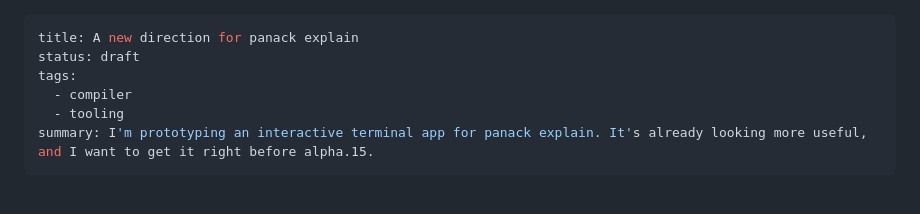
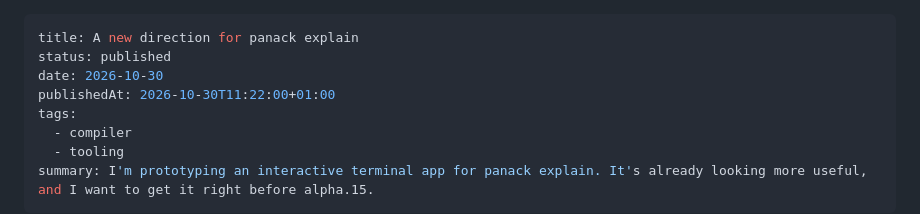
Before and after one commit to sproates/panackelty-website, a Markdown page: content/articles/a-new-direction-for-panack-explain.md, the part around the change. Drawn GitHub-style; blank space fills up the shorter version.

Commit message:
Publish new direction for panack explain article

```diff
--- a/drafts/a-new-direction-for-panack-explain.md
+++ b/content/articles/a-new-direction-for-panack-explain.md
@@ -1,6 +1,8 @@
 ---
 title: A new direction for panack explain
-status: draft
+status: published
+date: 2026-10-30
+publishedAt: 2026-10-30T11:22:00+01:00
 tags:
   - compiler
   - tooling
```
